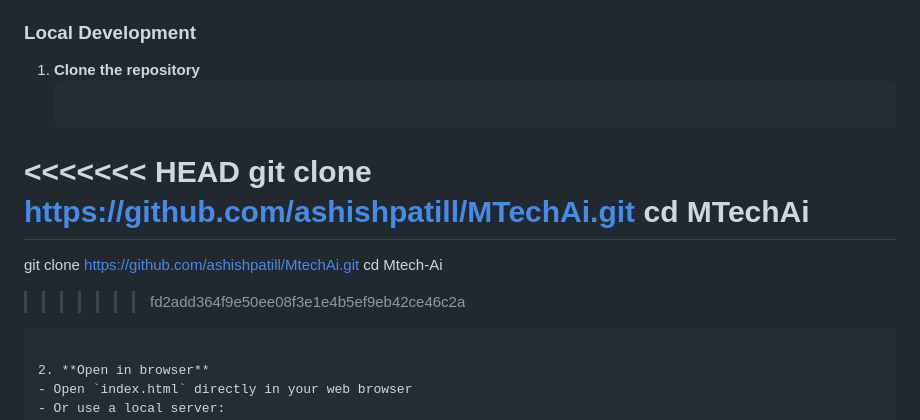
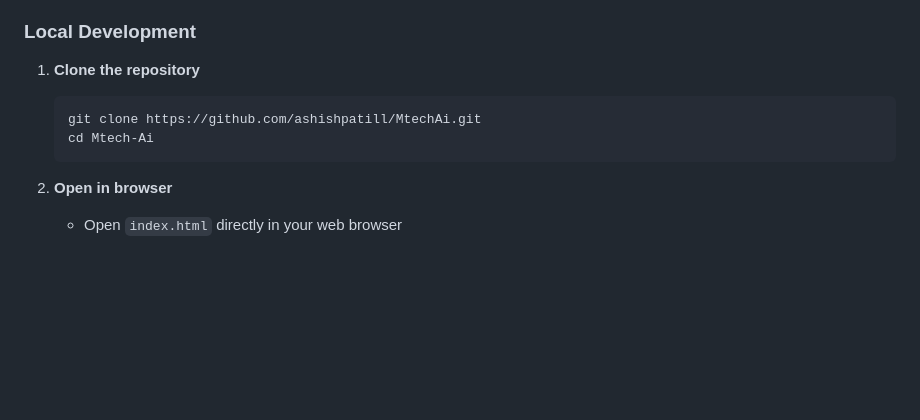
Before and after one commit to ashishpatill/MtechAi, a Markdown page: README.md, the part around the change. GitHub-like rendering; blank space fills up the shorter version.

````diff
--- a/README.md
+++ b/README.md
@@ -100,13 +100,8 @@ This dashboard provides MTech AI students with:
 ### Local Development
 1. **Clone the repository**
    ```bash
-<<<<<<< HEAD
-   git clone https://github.com/ashishpatill/MTechAi.git
-   cd MTechAi
-=======
    git clone https://github.com/ashishpatill/MtechAi.git
    cd Mtech-Ai
->>>>>>> fd2add364f9e50ee08f3e1e4b5ef9eb42ce46c2a
    ```
 
 2. **Open in browser**
````
